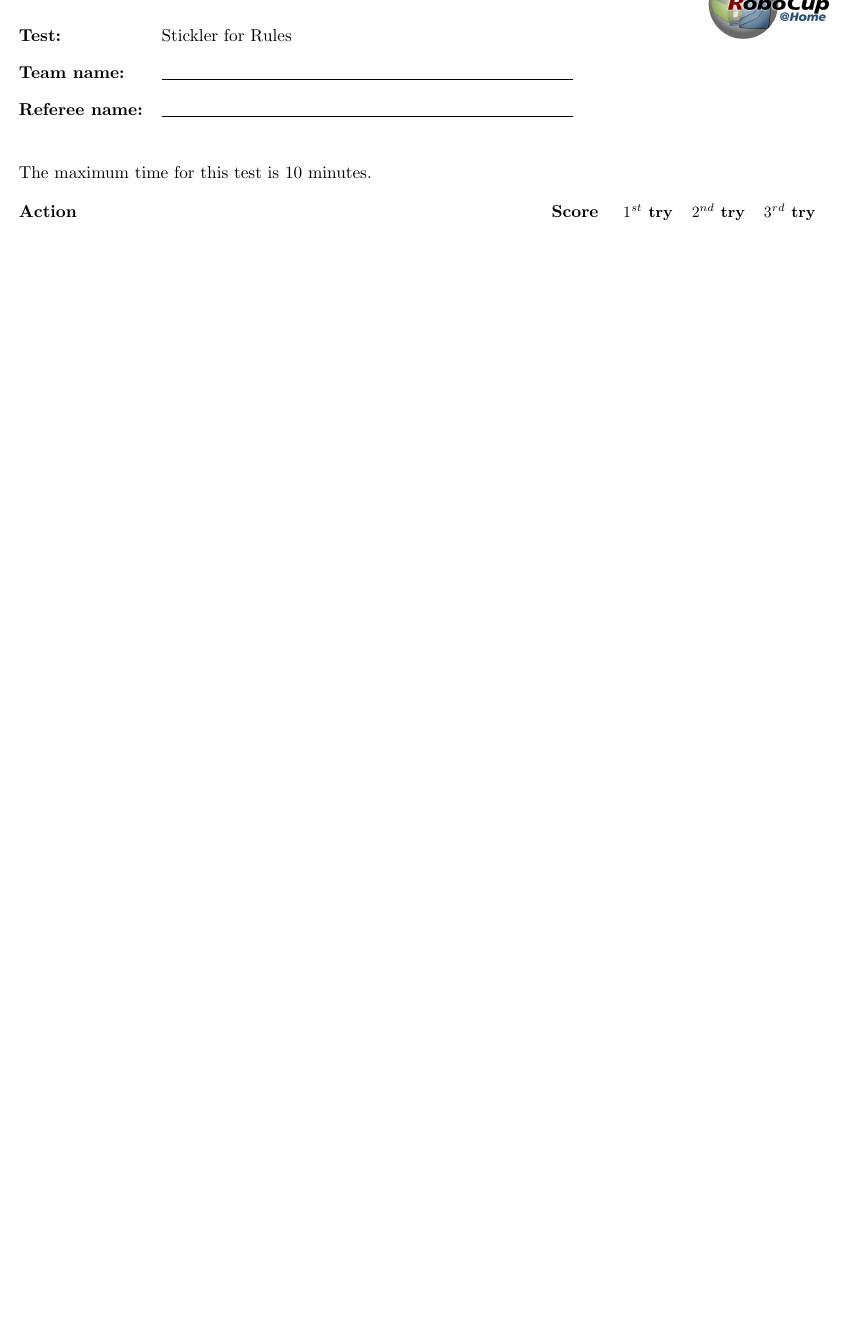
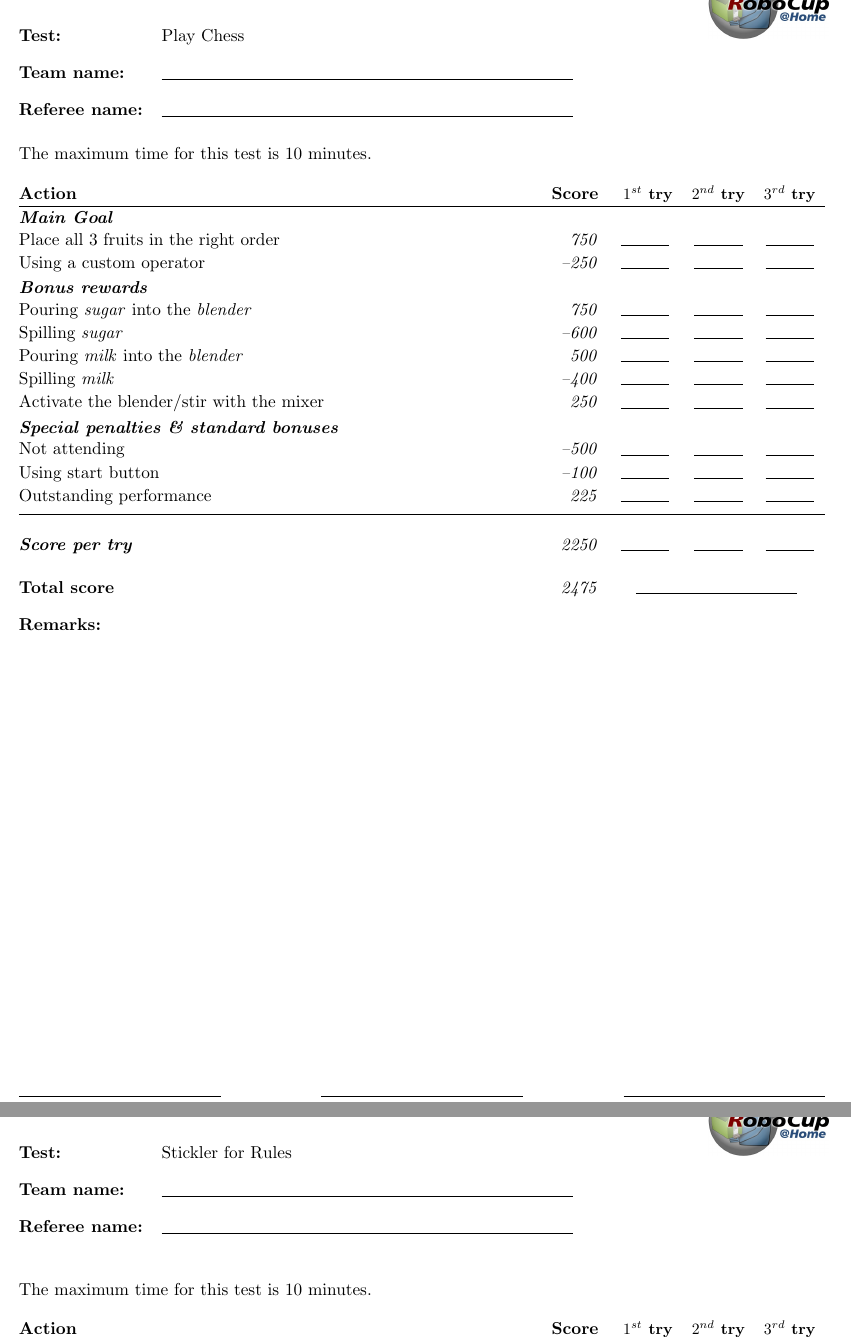
Before and after one commit to RoboCupAtHome/RuleBook, a LaTeX book (score_sheets.tex): part of page 20 of 23 before the commit and two parts of pages 20 and 21 of 24 after it, the two joined at a grey line, cut at the place of the change, the shorter picture padded with empty space. Compiled offline with pdfLaTeX.

Commit message:
Rename SmoothieChef.tex -> PlayChess.tex
This is just a proposal. Performing the rename in a seperate commit
to ensure the `git diff` will show how these tests do have overlap.

```diff
--- a/score_sheets.tex
+++ b/score_sheets.tex
@@ -190,6 +190,11 @@
 \input{scoresheets/SetTable.tex}
 \end{scoresheet}
 
+\renewcommand{\currentTest}{Play Chess}
+\begin{scoresheet}
+\input{scoresheets/PlayChess}
+\end{scoresheet}
+
 \renewcommand{\currentTest}{Stickler for Rules}
 \begin{scoresheet}
 \input{scoresheets/SticklerForRules}
```
Also changed, not shown: Rulebook.tex (+1 -1 lines), scoresheets/PlayChess.tex (renamed from scoresheets/SmoothieChef.tex), tasks/PlayChess.tex (renamed from tasks/SmoothieChef.tex).
